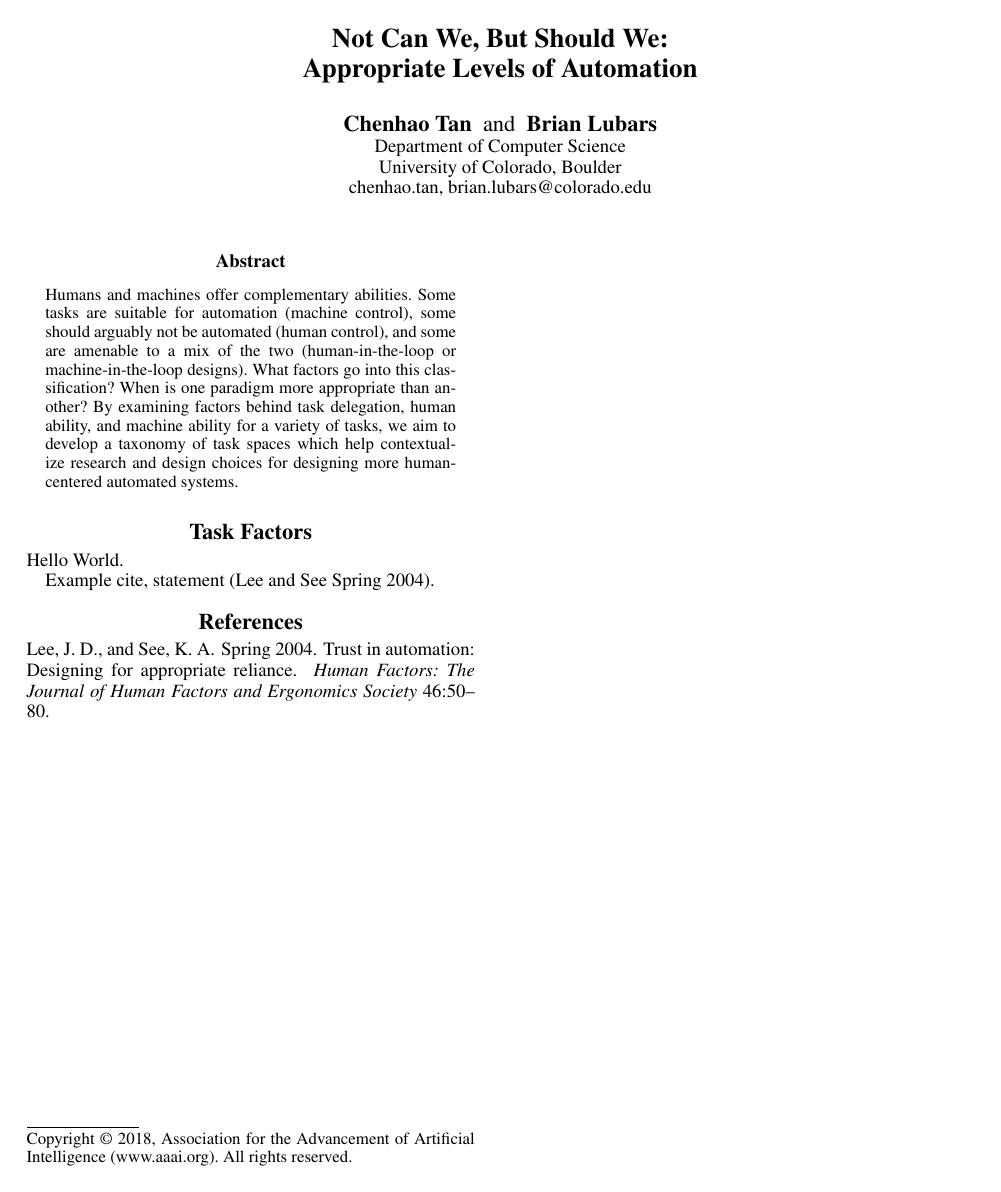
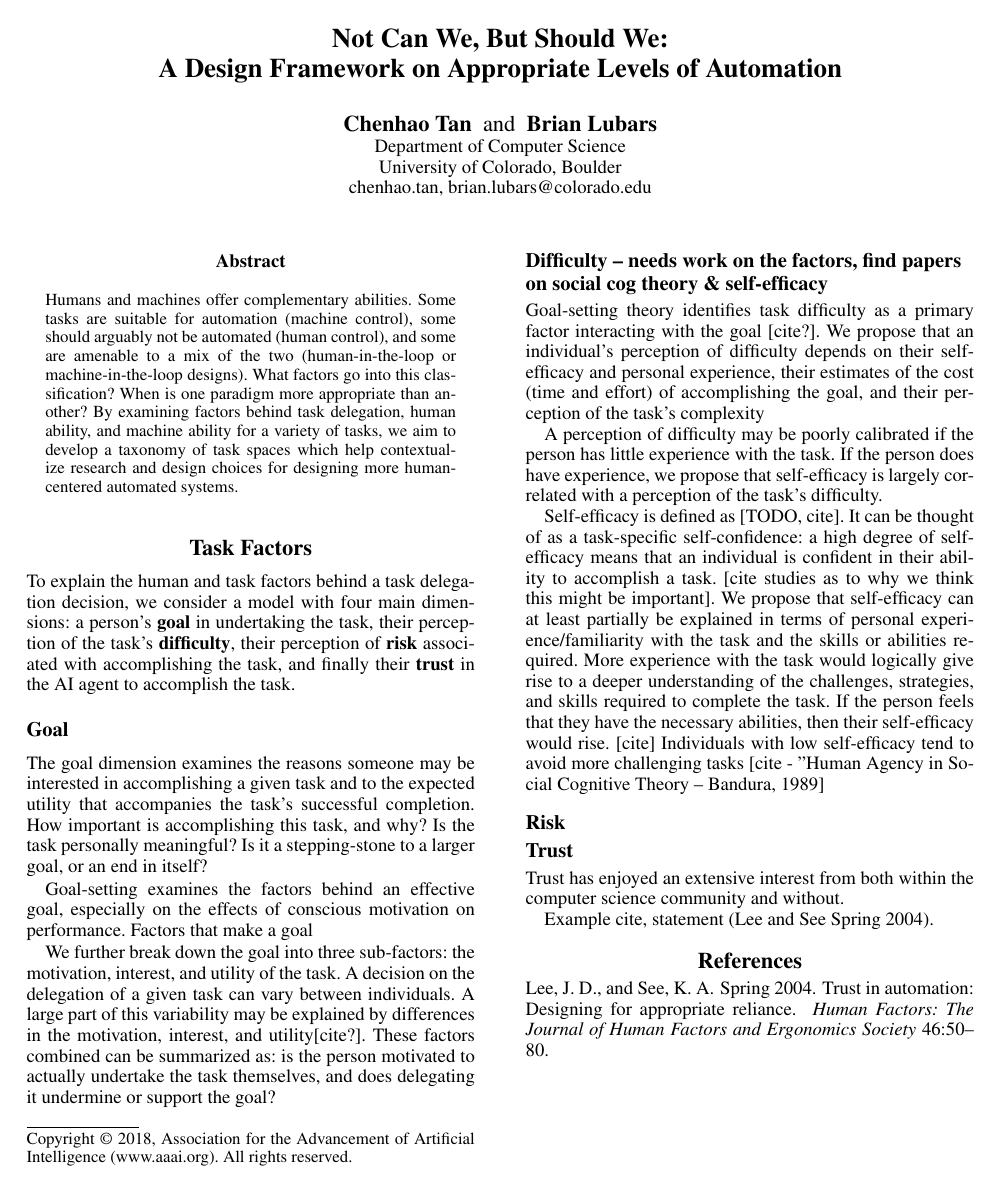
Before and after one commit to blubars/task-delegability, a LaTeX paper (AAAI/task-deleg-submission.tex): the whole page. Compiled offline with pdfLaTeX.

Commit message:
progress on task delegation

```diff
--- a/AAAI/task-deleg-submission.tex
+++ b/AAAI/task-deleg-submission.tex
@@ -12,14 +12,14 @@
 \setlength{\pdfpageheight}{11in}  %Required
 %PDF Info Is Required:
   \pdfinfo{
-/Title (Not Can We, But Should We: Appropriate Levels of Automation)
+/Title (Not Can We, But Should We: A Design Framework on Appropriate Levels of Automation)
 /Author (Chenhao Tan, Brian Lubars)}
 \setcounter{secnumdepth}{0}
  \begin{document}
 % The file aaai.sty is the style file for AAAI Press
 % proceedings, working notes, and technical reports.
 %
-\title{Not Can We, But Should We: \\Appropriate Levels of Automation}
+\title{Not Can We, But Should We: \\A Design Framework on Appropriate Levels of Automation}
 
 \author{Chenhao Tan \and Brian Lubars\\
 Department of Computer Science\\
@@ -39,7 +39,28 @@ Humans and machines offer complementary abilities. Some tasks are suitable for a
 \end{abstract}
 
 \section{Task Factors}
-Hello World.
+To explain the human and task factors behind a task delegation decision, we consider a model with four main dimensions: a person's \textbf{goal} in undertaking the task, their perception of the task's \textbf{difficulty}, their perception of \textbf{risk} associated with accomplishing the task, and finally their \textbf{trust} in the AI agent to accomplish the task.
+
+\subsection{Goal}
+The goal dimension examines the reasons someone may be interested in accomplishing a given task and to the expected utility that accompanies the task's successful completion. How important is accomplishing this task, and why? Is the task personally meaningful? Is it a stepping-stone to a larger goal, or an end in itself?
+
+Goal-setting examines the factors behind an effective goal, especially on the effects of conscious motivation on performance. Factors that make a goal
+
+We further break down the goal into three sub-factors: the motivation, interest, and utility of the task.
+A decision on the delegation of a given task can vary between individuals. A large part of this variability may be explained by differences in the motivation, interest, and utility[cite?]. These factors combined can be summarized as: is the person motivated to actually undertake the task themselves, and does delegating it undermine or support the goal?
+
+\subsection{Difficulty -- needs work on the factors, find papers on social cog theory \& self-efficacy}
+Goal-setting theory identifies task difficulty as a primary factor interacting with the goal [cite?]. We propose that an individual's perception of difficulty depends on their self-efficacy and personal experience, their estimates of the cost (time and effort) of accomplishing the goal, and their perception of the task's complexity
+
+A perception of difficulty may be poorly calibrated if the person has little experience with the task. If the person does have experience, we propose that self-efficacy is largely correlated with a perception of the task's difficulty.
+
+Self-efficacy is defined as [TODO, cite]. It can be thought of as a task-specific self-confidence: a high degree of self-efficacy means that an individual is confident in their ability to accomplish a task. [cite studies as to why we think this might be important]. We propose that self-efficacy can at least partially be explained in terms of personal experience/familiarity with the task and the skills or abilities required. More experience with the task would logically give rise to a deeper understanding of the challenges, strategies, and skills required to complete the task. If the person feels that they have the necessary abilities, then their self-efficacy would rise. [cite] Individuals with low self-efficacy tend to avoid more challenging tasks [cite - "Human Agency in Social Cognitive Theory -- Bandura, 1989]
+
+\subsection{Risk}
+
+
+\subsection{Trust}
+Trust has enjoyed an extensive interest from both within the computer science community and without.
 
 Example cite, statement \cite{lee}.
 %\begin{itemize}
```
